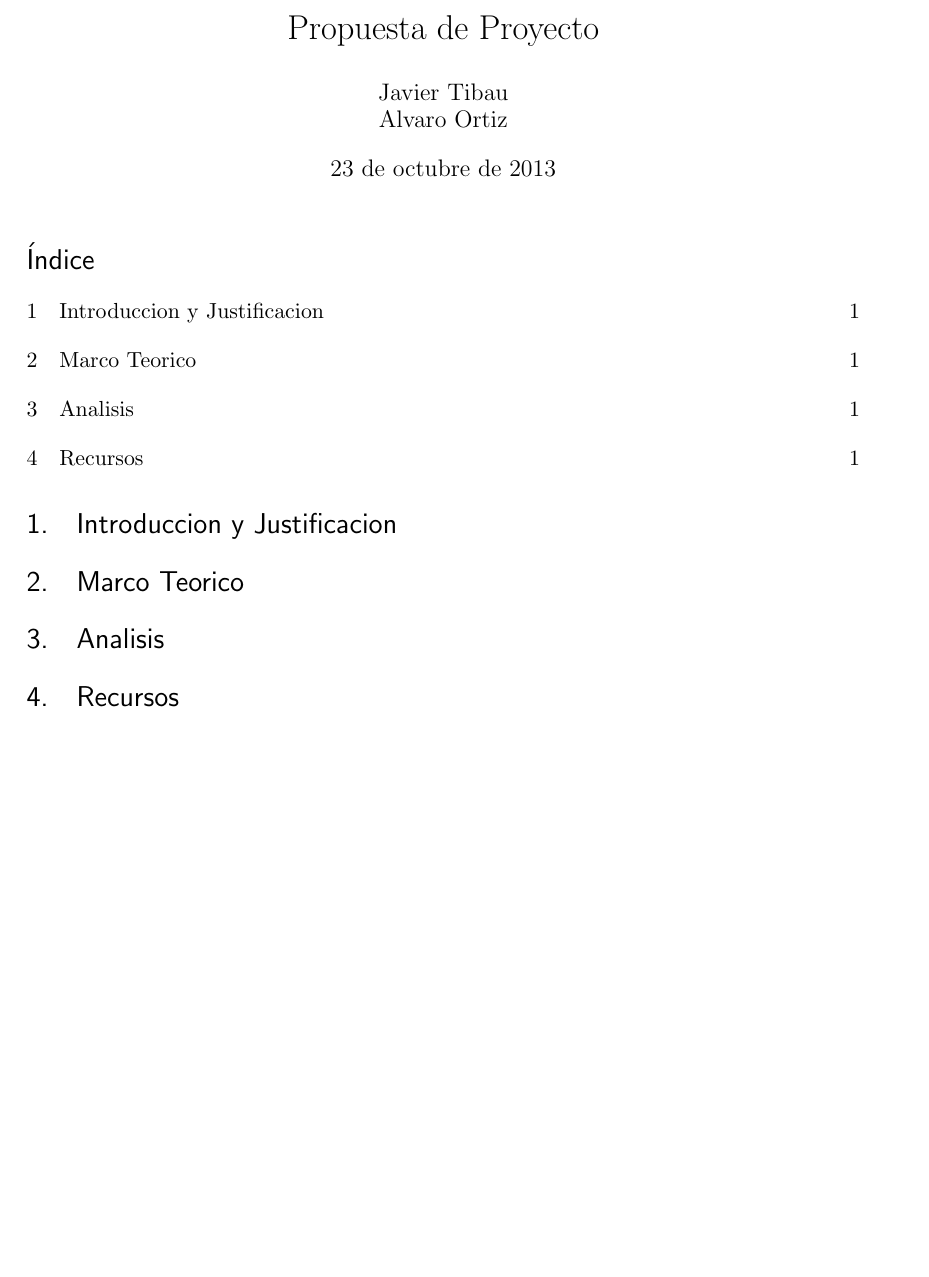
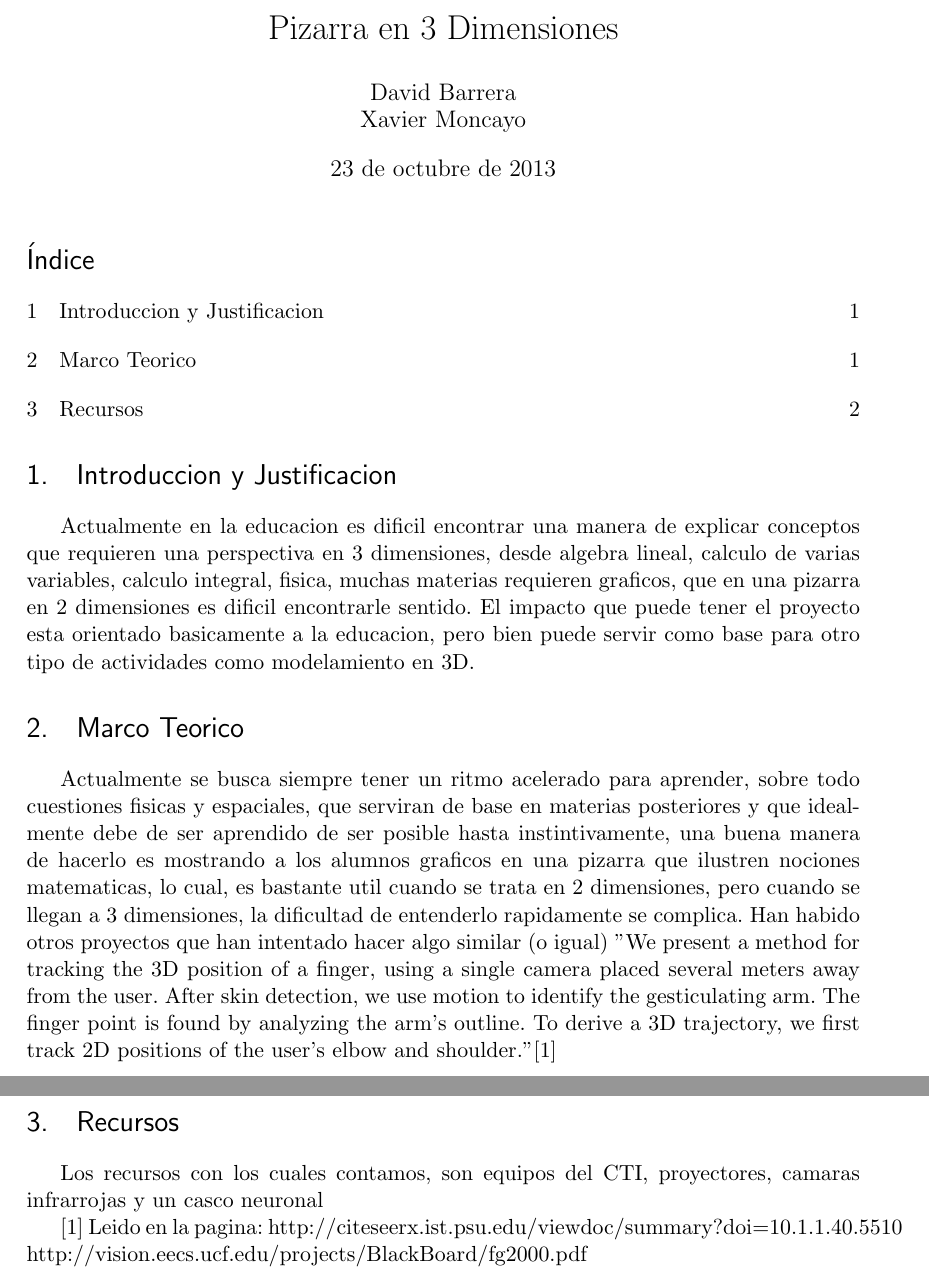
Before and after one commit to sergio00/taller_rvagl, a LaTeX document (PropuestaProyecto.tex): part of the page before the commit and two parts of pages 1 and 2 of 2 after it, the two joined at a grey line, cut at the place of the change, the shorter picture padded with empty space. Compiled offline with pdfLaTeX.

Commit message:
propuesta del proyecto 1 modificado

```diff
--- a/PropuestaProyecto.tex
+++ b/PropuestaProyecto.tex
@@ -54,16 +54,22 @@
 
 %%% The "real" document content comes below...
 
-\title{Propuesta de Proyecto}
-\author{Javier Tibau\\Alvaro Ortiz}
-%\date{} % Activate to display a given date or no date (if empty),
-         % otherwise the current date is printed
+\title{Pizarra en 3 Dimensiones}
+\author{David Barrera\\Xavier Moncayo}
 
 \begin{document}
 \maketitle
 \tableofcontents
 \section{Introduccion y Justificacion}
+Actualmente en la educacion es dificil encontrar una manera de explicar conceptos que requieren una perspectiva en 3 dimensiones, desde algebra lineal, calculo de varias variables, calculo integral, fisica, muchas materias requieren graficos, que en una pizarra en 2 dimensiones es dificil encontrarle sentido.
+El impacto que puede tener el proyecto esta orientado basicamente a la educacion, pero bien puede servir como base para otro tipo de actividades como modelamiento en 3D.
 \section{Marco Teorico}
-\section{Analisis}
+Actualmente se busca siempre tener un ritmo acelerado para aprender, sobre todo cuestiones fisicas y espaciales, que serviran de base en materias posteriores y que idealmente debe de ser aprendido de ser posible hasta instintivamente, una buena manera de hacerlo es mostrando a los alumnos graficos en una pizarra que ilustren nociones matematicas, lo cual, es bastante util cuando se trata en 2 dimensiones, pero cuando se llegan a 3 dimensiones, la dificultad de entenderlo rapidamente se complica.
+Han habido otros proyectos que han intentado hacer algo similar (o igual)
+"We present a method for tracking the 3D position of a finger, using a single camera placed several meters away from the user. After skin detection, we use motion to identify the gesticulating arm. The finger point is found by analyzing the arm's outline. To derive a 3D trajectory, we first track 2D positions of the user's elbow and shoulder."[1]
 \section{Recursos}
+Los recursos con los cuales contamos, son equipos del CTI, proyectores, camaras infrarrojas y un  casco neuronal
+
+[1] Leido en la pagina: http://citeseerx.ist.psu.edu/viewdoc/summary?doi=10.1.1.40.5510
+http://vision.eecs.ucf.edu/projects/BlackBoard/fg2000.pdf
 \end{document}
```
Also changed, not shown: PropuestaProyecto.pdf.
